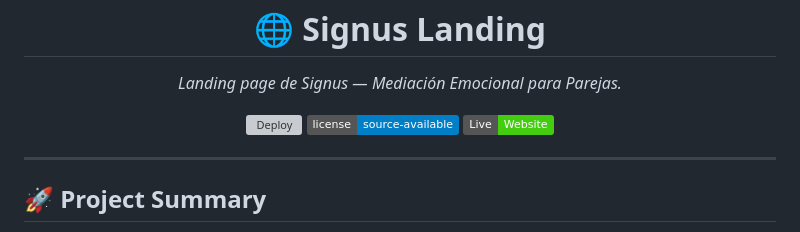
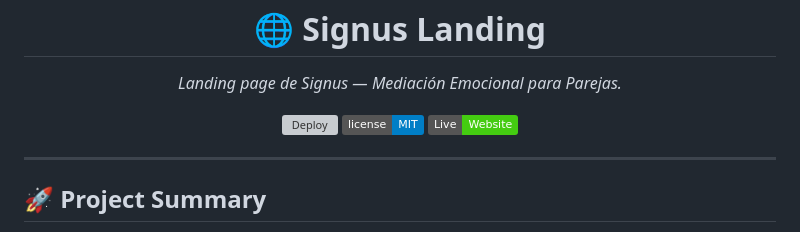
Before and after one commit to E-delSol/signus_landing, a Markdown page: README.md, the part around the change. Rendered like a GitHub page; badges without logos; grey boxes are pictures that could not be loaded.

Commit message:
docs: update license badge to MIT

```diff
--- a/README.md
+++ b/README.md
@@ -10,7 +10,7 @@
 
 <p align="center">
   <a href="https://github.com/E-delSol/signus_landing/actions/workflows/deploy.yml"><img src="https://github.com/E-delSol/signus_landing/actions/workflows/deploy.yml/badge.svg" alt="Deploy"></a>
-  <img src="https://img.shields.io/badge/license-source--available-blue" alt="License">
+  <img src="https://img.shields.io/badge/license-MIT-blue" alt="License">
   <a href="https://edelsol.github.io/signus_landing/"><img src="https://img.shields.io/badge/Live-Website-brightgreen" alt="Live"></a>
 </p>
 
```
